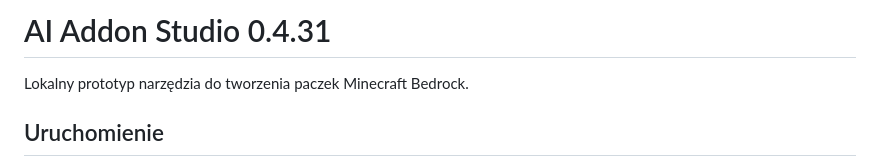
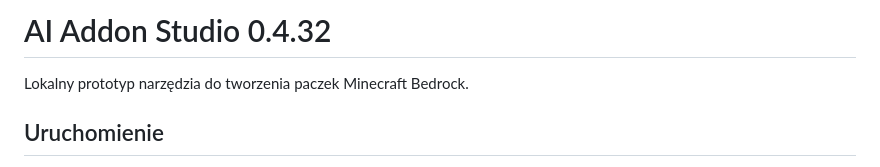
Before and after one commit to kopiel1908-droid/minecraft, a Markdown page: README.md, the part around the change. Rendered like a GitHub page.

Commit message:
Document current version 0.4.32

```diff
--- a/README.md
+++ b/README.md
@@ -1,4 +1,4 @@
-# AI Addon Studio 0.4.31
+# AI Addon Studio 0.4.32
 
 Lokalny prototyp narzędzia do tworzenia paczek Minecraft Bedrock.
 
```
